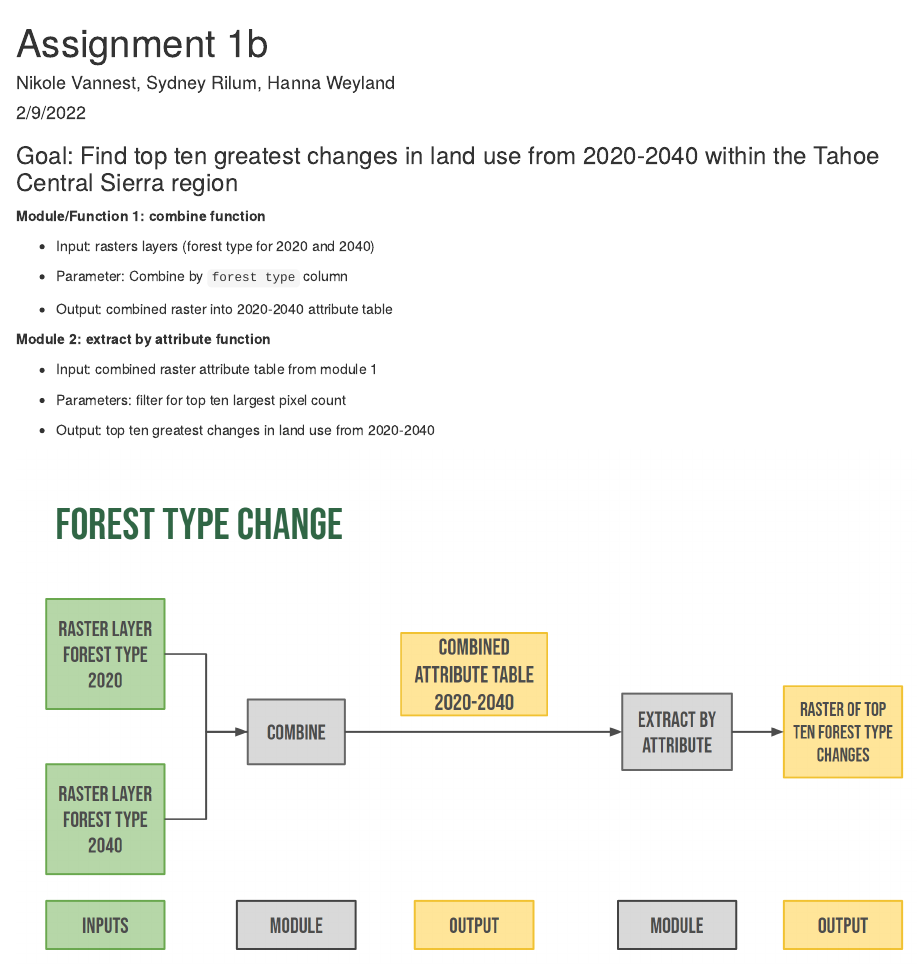
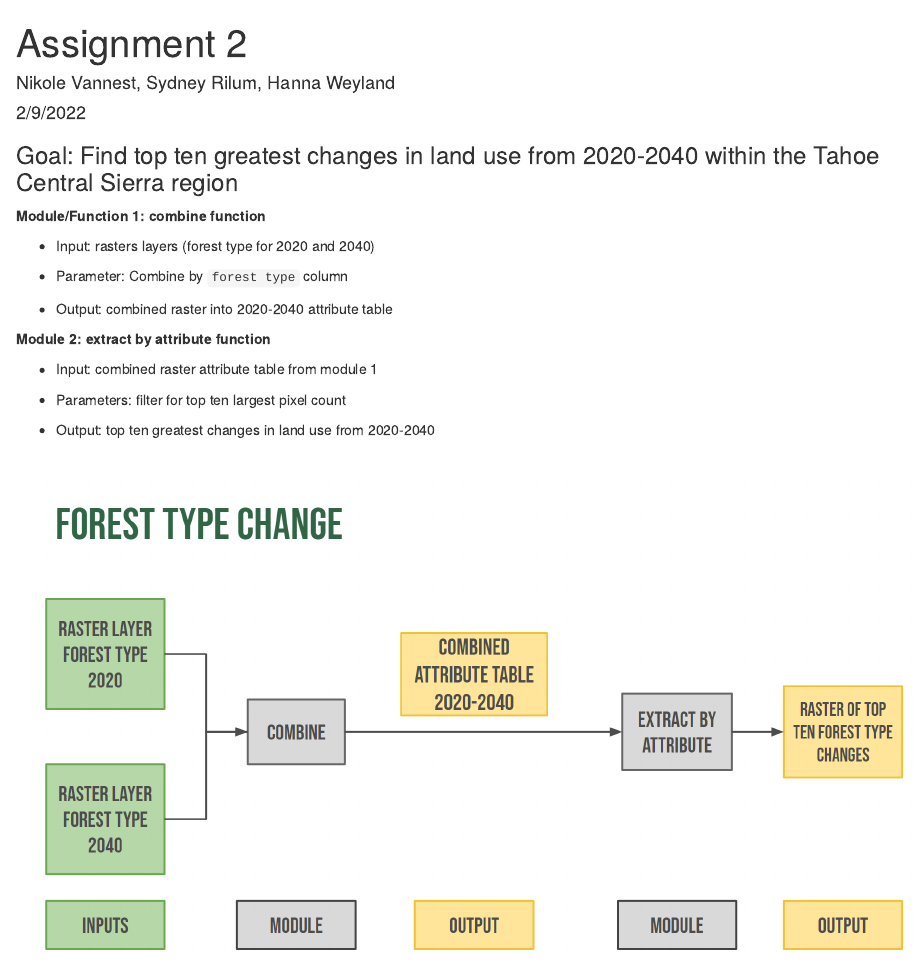
Before and after one commit to sydneyrilum/esm232_computing, an R Markdown document (assignments/assignment2.Rmd): the page in a window 1100 px wide, from its top. Rendered offline with R 4.5, knitr and Pandoc, with nearby package versions.

Commit message:
added assignment 2

```diff
--- a/assignments/assignment2.Rmd
+++ b/assignments/assignment2.Rmd
@@ -1,5 +1,5 @@
 ---
-title: "Assignment 1b"
+title: "Assignment 2"
 author: "Nikole Vannest, Sydney Rilum, Hanna Weyland"
 date: "2/9/2022"
 output: html_document
```
